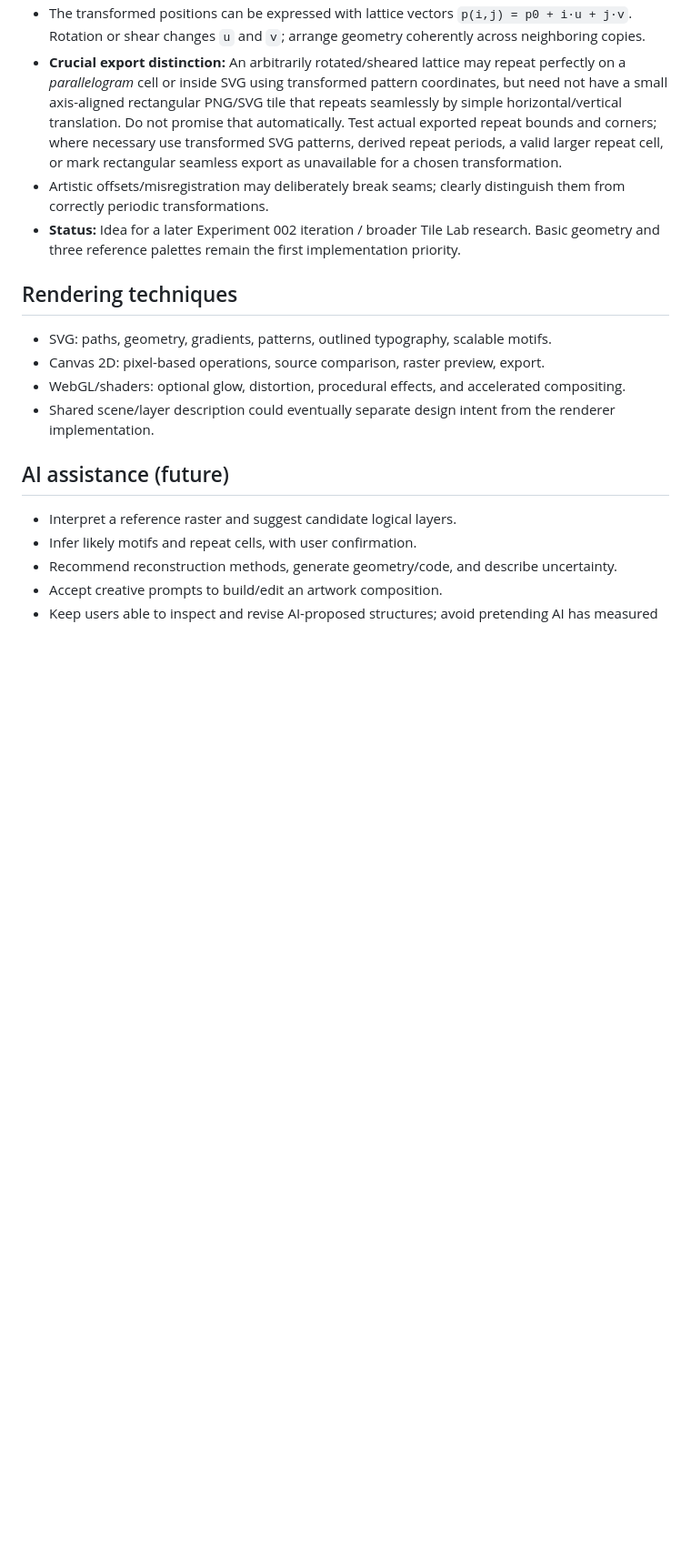
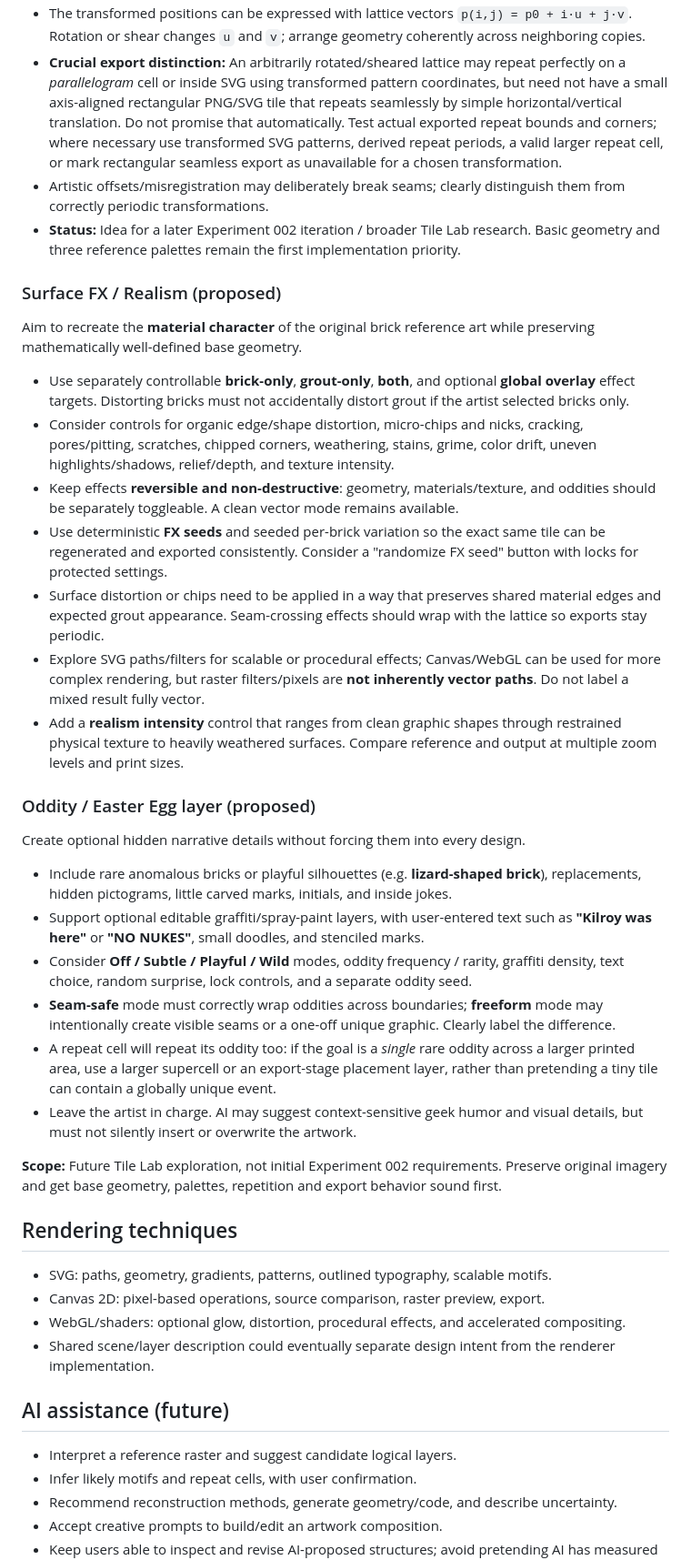
Before and after one commit to neurocosm/Art_Engine_Lab, a Markdown page: docs/IDEAS.md, the part around the change. Shown at 91% size. GitHub-like rendering; blank space fills up the shorter version.

Commit message:
Document future surface realism and oddity controls

```diff
--- a/docs/IDEAS.md
+++ b/docs/IDEAS.md
@@ -35,6 +35,31 @@ This is an **exploration inventory**, not a committed feature specification.
 - Artistic offsets/misregistration may deliberately break seams; clearly distinguish them from correctly periodic transformations.
 - **Status:** Idea for a later Experiment 002 iteration / broader Tile Lab research. Basic geometry and three reference palettes remain the first implementation priority.
 
+### Surface FX / Realism (proposed)
+
+Aim to recreate the **material character** of the original brick reference art while preserving mathematically well-defined base geometry.
+
+- Use separately controllable **brick-only**, **grout-only**, **both**, and optional **global overlay** effect targets. Distorting bricks must not accidentally distort grout if the artist selected bricks only.
+- Consider controls for organic edge/shape distortion, micro-chips and nicks, cracking, pores/pitting, scratches, chipped corners, weathering, stains, grime, color drift, uneven highlights/shadows, relief/depth, and texture intensity.
+- Keep effects **reversible and non-destructive**: geometry, materials/texture, and oddities should be separately toggleable. A clean vector mode remains available.
+- Use deterministic **FX seeds** and seeded per-brick variation so the exact same tile can be regenerated and exported consistently. Consider a "randomize FX seed" button with locks for protected settings.
+- Surface distortion or chips need to be applied in a way that preserves shared material edges and expected grout appearance. Seam-crossing effects should wrap with the lattice so exports stay periodic.
+- Explore SVG paths/filters for scalable or procedural effects; Canvas/WebGL can be used for more complex rendering, but raster filters/pixels are **not inherently vector paths**. Do not label a mixed result fully vector.
+- Add a **realism intensity** control that ranges from clean graphic shapes through restrained physical texture to heavily weathered surfaces. Compare reference and output at multiple zoom levels and print sizes.
+
+### Oddity / Easter Egg layer (proposed)
+
+Create optional hidden narrative details without forcing them into every design.
+
+- Include rare anomalous bricks or playful silhouettes (e.g. **lizard-shaped brick**), replacements, hidden pictograms, little carved marks, initials, and inside jokes.
+- Support optional editable graffiti/spray-paint layers, with user-entered text such as **"Kilroy was here"** or **"NO NUKES"**, small doodles, and stenciled marks.
+- Consider **Off / Subtle / Playful / Wild** modes, oddity frequency / rarity, graffiti density, text choice, random surprise, lock controls, and a separate oddity seed.
+- **Seam-safe** mode must correctly wrap oddities across boundaries; **freeform** mode may intentionally create visible seams or a one-off unique graphic. Clearly label the difference.
+- A repeat cell will repeat its oddity too: if the goal is a *single* rare oddity across a larger printed area, use a larger supercell or an export-stage placement layer, rather than pretending a tiny tile can contain a globally unique event.
+- Leave the artist in charge. AI may suggest context-sensitive geek humor and visual details, but must not silently insert or overwrite the artwork.
+
+**Scope:** Future Tile Lab exploration, not initial Experiment 002 requirements. Preserve original imagery and get base geometry, palettes, repetition and export behavior sound first.
+
 ## Rendering techniques
 
 - SVG: paths, geometry, gradients, patterns, outlined typography, scalable motifs.
```
